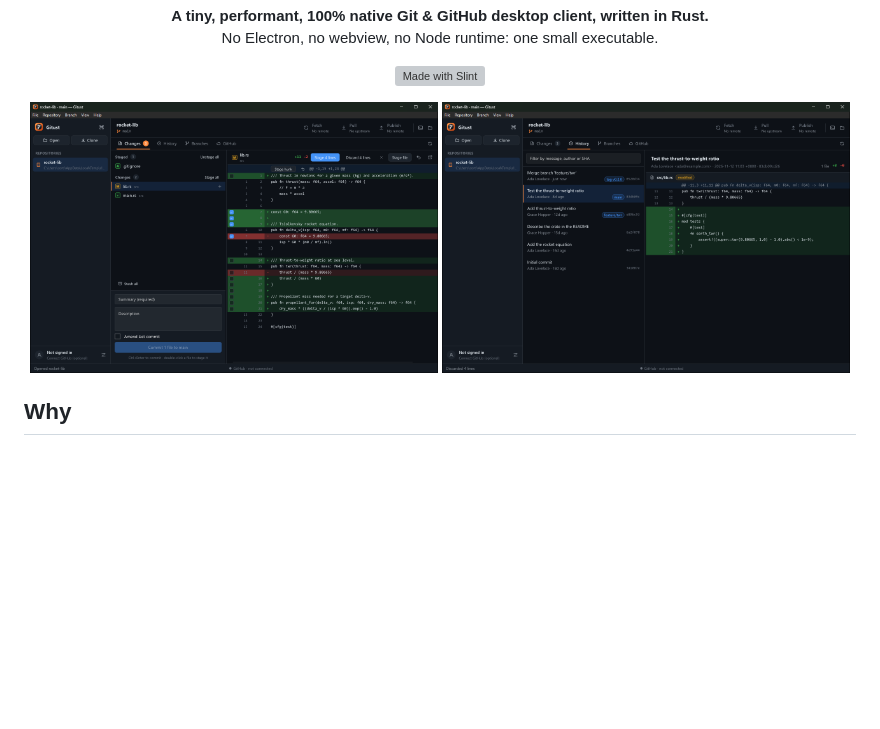
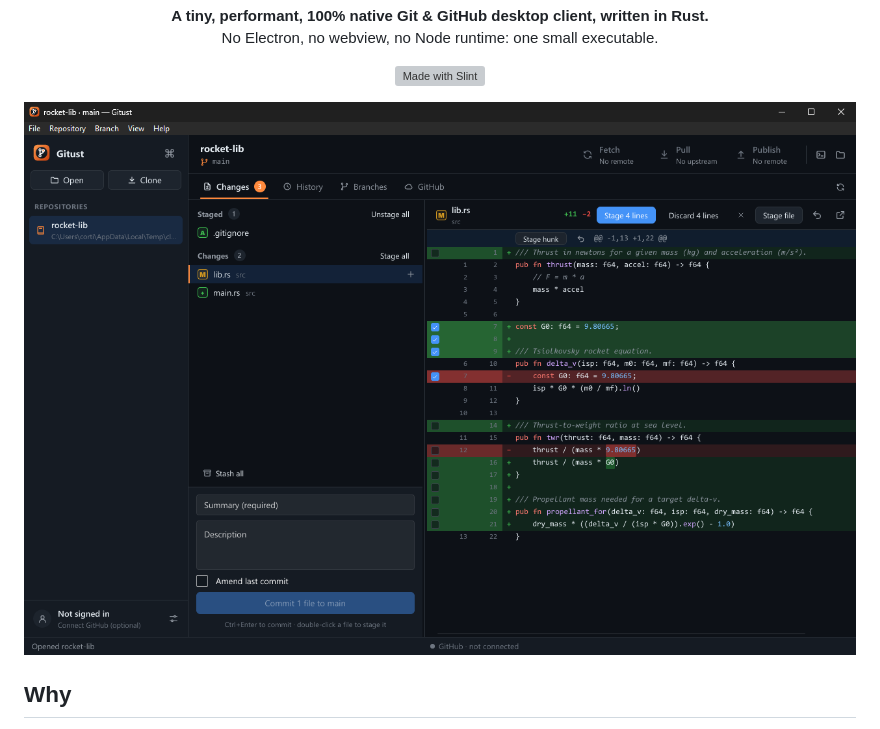
Before and after one commit to Layfate/Gitust, a Markdown page: README.md, the part around the change. Rendered like a GitHub page; pictures changed too: docs/screenshots/changes.png, docs/screenshots/history.png (deleted); blank space fills up the shorter version; grey boxes are pictures that could not be loaded.

Commit message:
README: one full-width screenshot with syntax highlighting; redesigned, animated benchmark chart

```diff
--- a/README.md
+++ b/README.md
@@ -7,10 +7,7 @@ No Electron, no webview, no Node runtime: one small executable.</p>
 
 <p align="center"><a href="https://slint.dev"><img src="https://raw.githubusercontent.com/slint-ui/slint/master/logo/MadeWithSlint-logo-whitebg.png" alt="Made with Slint" height="36"></a></p>
 
-<p align="center">
-  <img src="docs/screenshots/changes.png" width="49%" alt="Changes view with a diff">
-  <img src="docs/screenshots/history.png" width="49%" alt="History view">
-</p>
+<p align="center"><img src="docs/screenshots/changes.png" width="100%" alt="Gitust's Changes view: a syntax-highlighted diff with changed words marked and four lines ticked for staging"></p>
 
 ## Why
 
```
Also changed, not shown: 2 other files.
